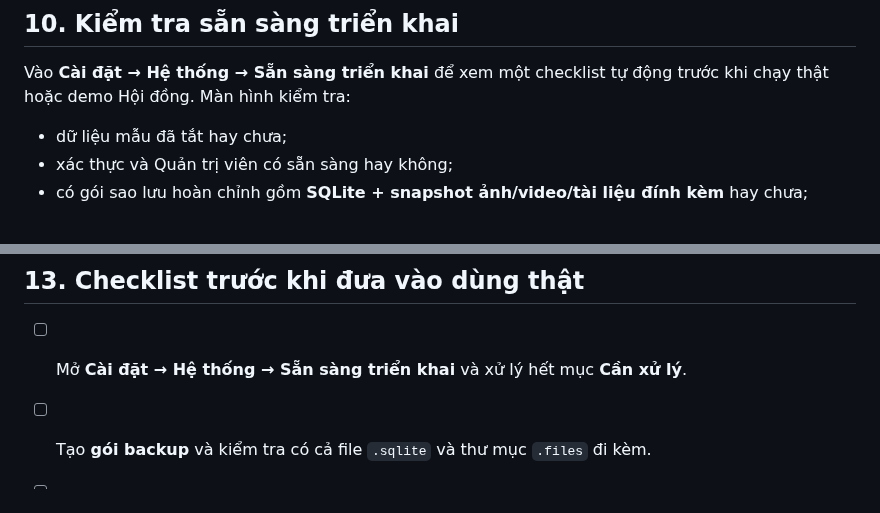
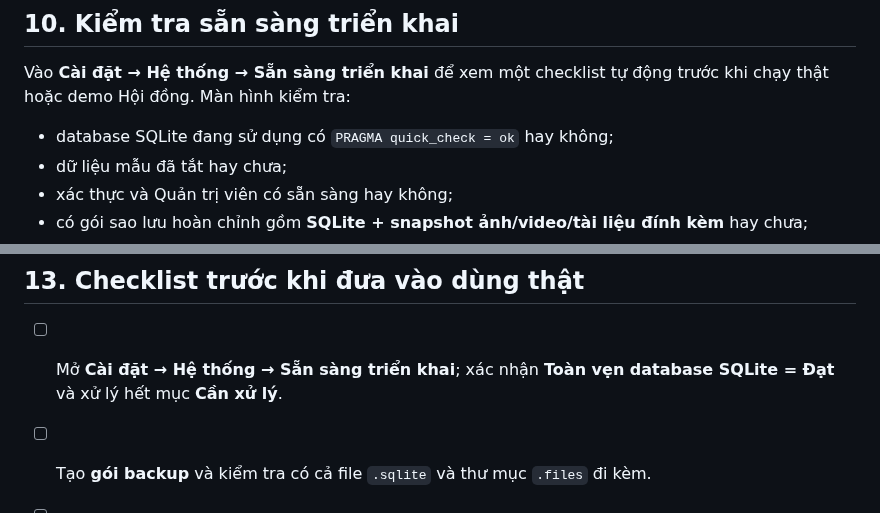
Before and after one commit to tranhuec3cx/QY4-TTBYT, a Markdown page: README.md, 2 parts joined by grey strips. Drawn GitHub-style.

Commit message:
Docs: add live SQLite integrity to deployment checklist

```diff
--- a/README.md
+++ b/README.md
@@ -337,6 +337,7 @@ Khuyến nghị:
 
 Vào **Cài đặt → Hệ thống → Sẵn sàng triển khai** để xem một checklist tự động trước khi chạy thật hoặc demo Hội đồng. Màn hình kiểm tra:
 
+- database SQLite đang sử dụng có `PRAGMA quick_check = ok` hay không;
 - dữ liệu mẫu đã tắt hay chưa;
 - xác thực và Quản trị viên có sẵn sàng hay không;
 - có gói sao lưu hoàn chỉnh gồm **SQLite + snapshot ảnh/video/tài liệu đính kèm** hay chưa;
@@ -403,7 +404,7 @@ Các nội dung có thể phát triển sau:
 
 ## 13. Checklist trước khi đưa vào dùng thật
 
-- [ ] Mở **Cài đặt → Hệ thống → Sẵn sàng triển khai** và xử lý hết mục **Cần xử lý**.
+- [ ] Mở **Cài đặt → Hệ thống → Sẵn sàng triển khai**; xác nhận **Toàn vẹn database SQLite = Đạt** và xử lý hết mục **Cần xử lý**.
 - [ ] Tạo **gói backup** và kiểm tra có cả file `.sqlite` và thư mục `.files` đi kèm.
 - [ ] Tắt demo seed: `QY4_DEMO_SEED=0`.
 - [ ] Đặt `QY4_TIME_ZONE=Asia/Bangkok` hoặc múi giờ +07 phù hợp.
```
